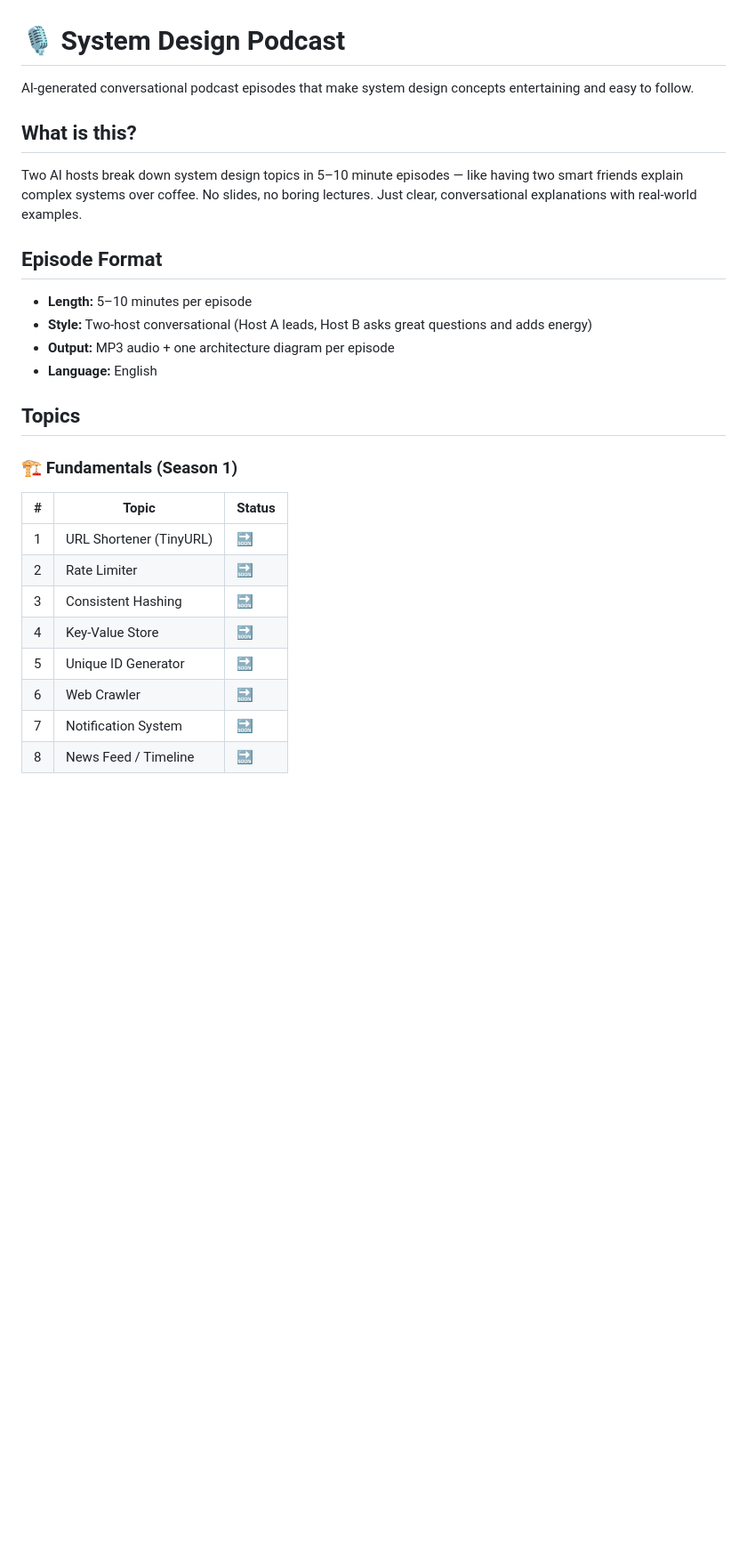
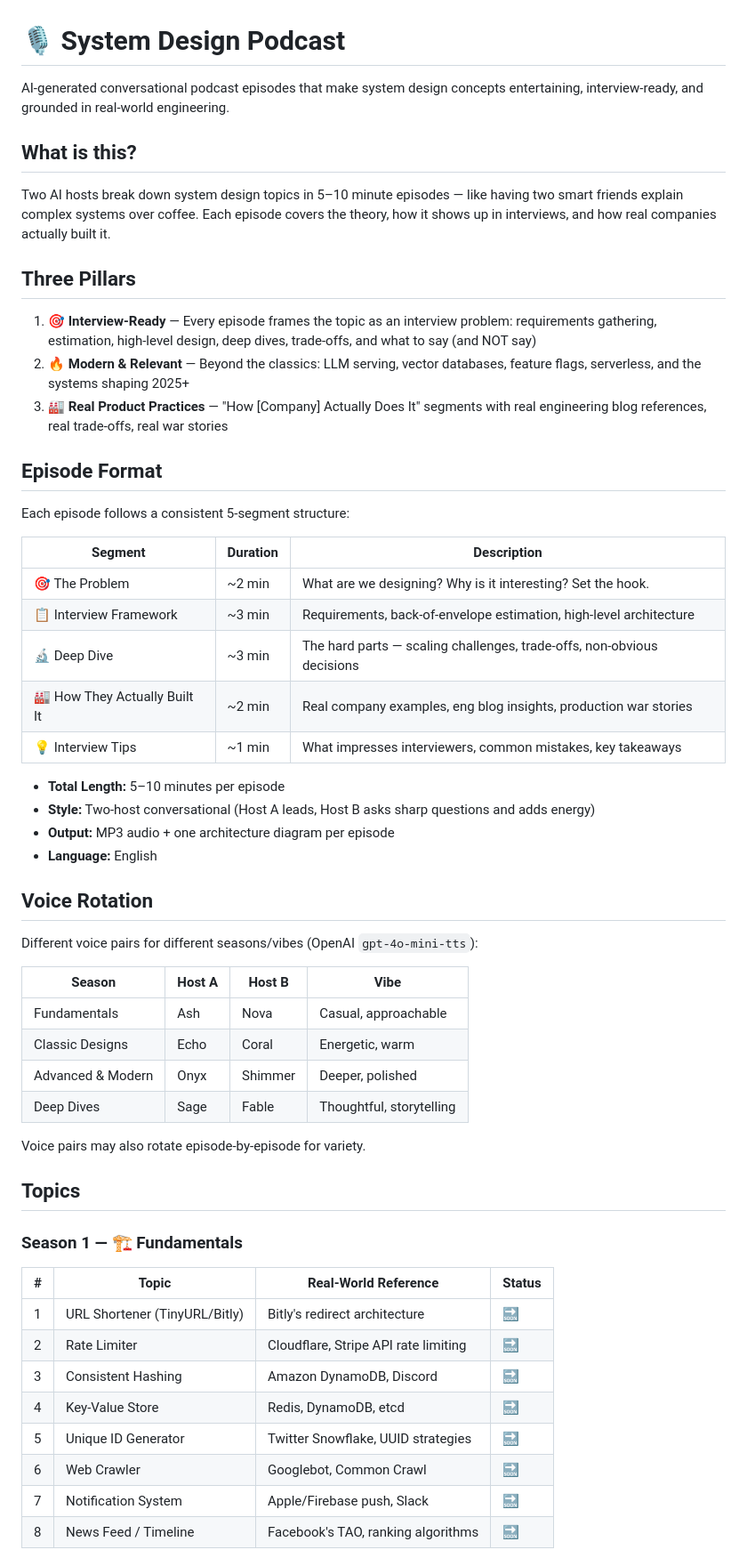
Before and after one commit to YushengAuggie/system-design-podcast, a Markdown page: README.md, the part around one of its changes. Shown at 89% size. Rendered like a GitHub page; blank space fills up the shorter version.

```diff
--- a/README.md
+++ b/README.md
@@ -1,29 +1,58 @@
 # 🎙️ System Design Podcast
 
-AI-generated conversational podcast episodes that make system design concepts entertaining and easy to follow.
+AI-generated conversational podcast episodes that make system design concepts entertaining, interview-ready, and grounded in real-world engineering.
 
 ## What is this?
 
-Two AI hosts break down system design topics in 5–10 minute episodes — like having two smart friends explain complex systems over coffee. No slides, no boring lectures. Just clear, conversational explanations with real-world examples.
+Two AI hosts break down system design topics in 5–10 minute episodes — like having two smart friends explain complex systems over coffee. Each episode covers the theory, how it shows up in interviews, and how real companies actually built it.
+
+## Three Pillars
+
+1. **🎯 Interview-Ready** — Every episode frames the topic as an interview problem: requirements gathering, estimation, high-level design, deep dives, trade-offs, and what to say (and NOT say)
+2. **🔥 Modern & Relevant** — Beyond the classics: LLM serving, vector databases, feature flags, serverless, and the systems shaping 2025+
+3. **🏭 Real Product Practices** — "How [Company] Actually Does It" segments with real engineering blog references, real trade-offs, real war stories
 
 ## Episode Format
 
-- **Length:** 5–10 minutes per episode
-- **Style:** Two-host conversational (Host A leads, Host B asks great questions and adds energy)
+Each episode follows a consistent 5-segment structure:
+
+| Segment | Duration | Description |
+|---------|----------|-------------|
+| 🎯 The Problem | ~2 min | What are we designing? Why is it interesting? Set the hook. |
+| 📋 Interview Framework | ~3 min | Requirements, back-of-envelope estimation, high-level architecture |
+| 🔬 Deep Dive | ~3 min | The hard parts — scaling challenges, trade-offs, non-obvious decisions |
+| 🏭 How They Actually Built It | ~2 min | Real company examples, eng blog insights, production war stories |
+| 💡 Interview Tips | ~1 min | What impresses interviewers, common mistakes, key takeaways |
+
+- **Total Length:** 5–10 minutes per episode
+- **Style:** Two-host conversational (Host A leads, Host B asks sharp questions and adds energy)
 - **Output:** MP3 audio + one architecture diagram per episode
 - **Language:** English
 
+## Voice Rotation
+
+Different voice pairs for different seasons/vibes (OpenAI `gpt-4o-mini-tts`):
+
+| Season | Host A | Host B | Vibe |
+|--------|--------|--------|------|
+| Fundamentals | Ash | Nova | Casual, approachable |
+| Classic Designs | Echo | Coral | Energetic, warm |
+| Advanced & Modern | Onyx | Shimmer | Deeper, polished |
+| Deep Dives | Sage | Fable | Thoughtful, storytelling |
+
+Voice pairs may also rotate episode-by-episode for variety.
+
 ## Topics
 
-### 🏗️ Fundamentals (Season 1)
-| # | Topic | Status |
-|---|-------|--------|
-| 1 | URL Shortener (TinyURL) | 🔜 |
-| 2 | Rate Limiter | 🔜 |
-| 3 | Consistent Hashing | 🔜 |
-| 4 | Key-Value Store | 🔜 |
-| 5 | Unique ID Generator | 🔜 |
-| 6 | Web Crawler | 🔜 |
-| 7 | Notification System | 🔜 |
-| 8 | News Feed / Timeline | 🔜 |
+### Season 1 — 🏗️ Fundamentals
+| # | Topic | Real-World Reference | Status |
+|---|-------|---------------------|--------|
+| 1 | URL Shortener (TinyURL/Bitly) | Bitly's redirect architecture | 🔜 |
+| 2 | Rate Limiter | Cloudflare, Stripe API rate limiting | 🔜 |
+| 3 | Consistent Hashing | Amazon DynamoDB, Discord | 🔜 |
+| 4 | Key-Value Store | Redis, DynamoDB, etcd | 🔜 |
+| 5 | Unique ID Generator | Twitter Snowflake, UUID strategies | 🔜 |
+| 6 | Web Crawler | Googlebot, Common Crawl | 🔜 |
+| 7 | Notification System | Apple/Firebase push, Slack | 🔜 |
+| 8 | News Feed / Timeline | Facebook's TAO, ranking algorithms | 🔜 |
 
```
Also changed, not shown: other parts of README.md (+48 -41 lines), templates/episode-template.md (added, +77 -0 lines).
